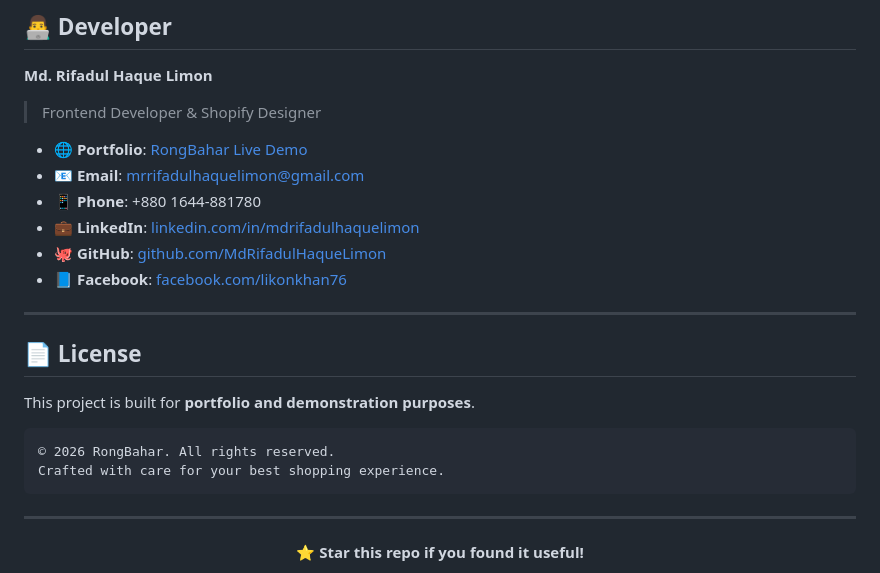
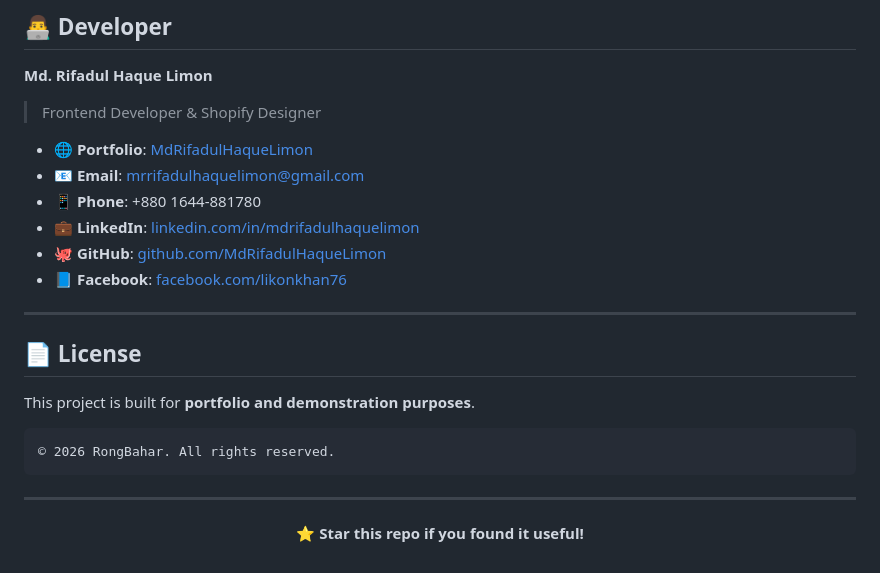
Before and after one commit to MdRifadulHaqueLimon/RongBahar, a Markdown page: README.md, the part around the change. GitHub-like rendering.

Commit message:
Fix portfolio link in README.md
Updated portfolio link to the correct GitHub Pages URL.

````diff
--- a/README.md
+++ b/README.md
@@ -243,7 +243,7 @@ Phase 3 — Advanced Features
 
 > Frontend Developer & Shopify Designer
 
-- 🌐 **Portfolio**: [RongBahar Live Demo](https://)
+- 🌐 **Portfolio**: [MdRifadulHaqueLimon](https://mdrifadulhaquelimon.github.io/MdRifadulHaqueLimon/)
 - 📧 **Email**: [mrrifadulhaquelimon@gmail.com](mailto:mrrifadulhaquelimon@gmail.com)
 - 📱 **Phone**: +880 1644-881780
 - 💼 **LinkedIn**: [linkedin.com/in/mdrifadulhaquelimon](https://www.linkedin.com/in/mdrifadulhaquelimon/)
@@ -258,7 +258,6 @@ This project is built for **portfolio and demonstration purposes**.
 
 ```
 © 2026 RongBahar. All rights reserved.
-Crafted with care for your best shopping experience.
 ```
 
 ---
````
